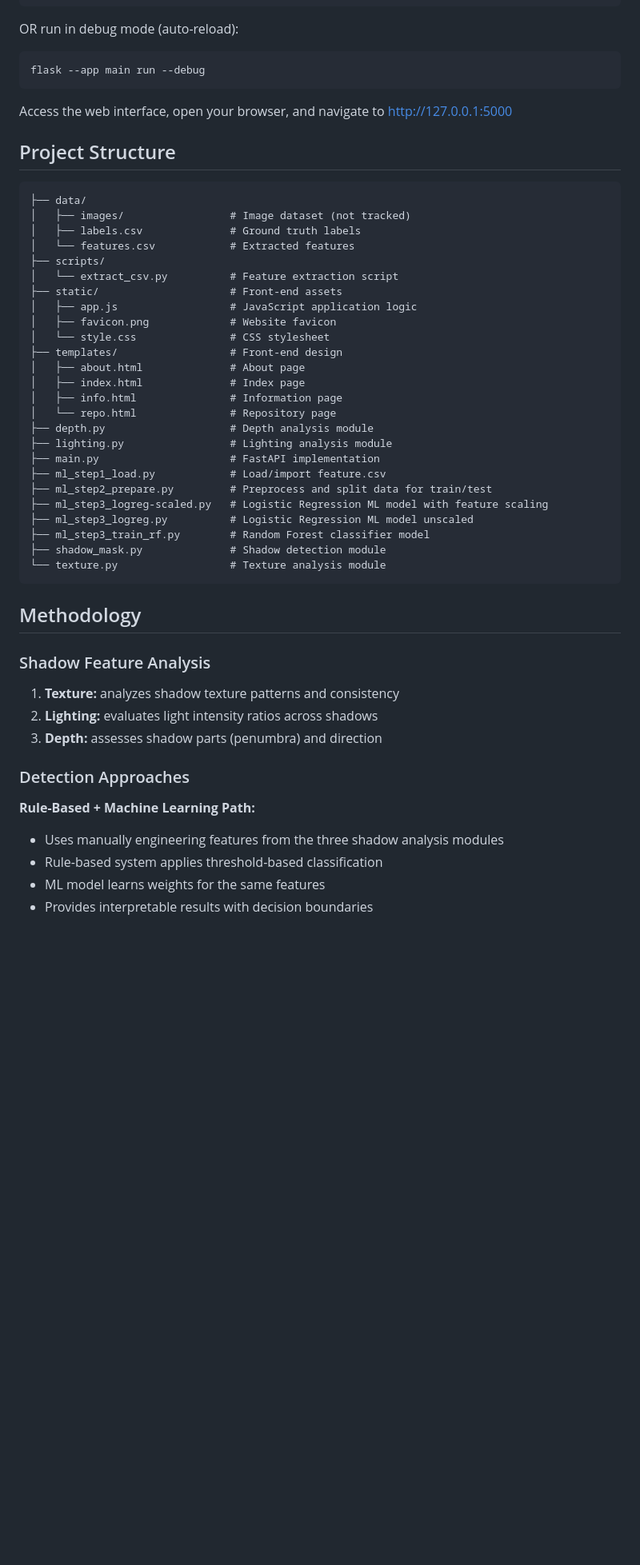
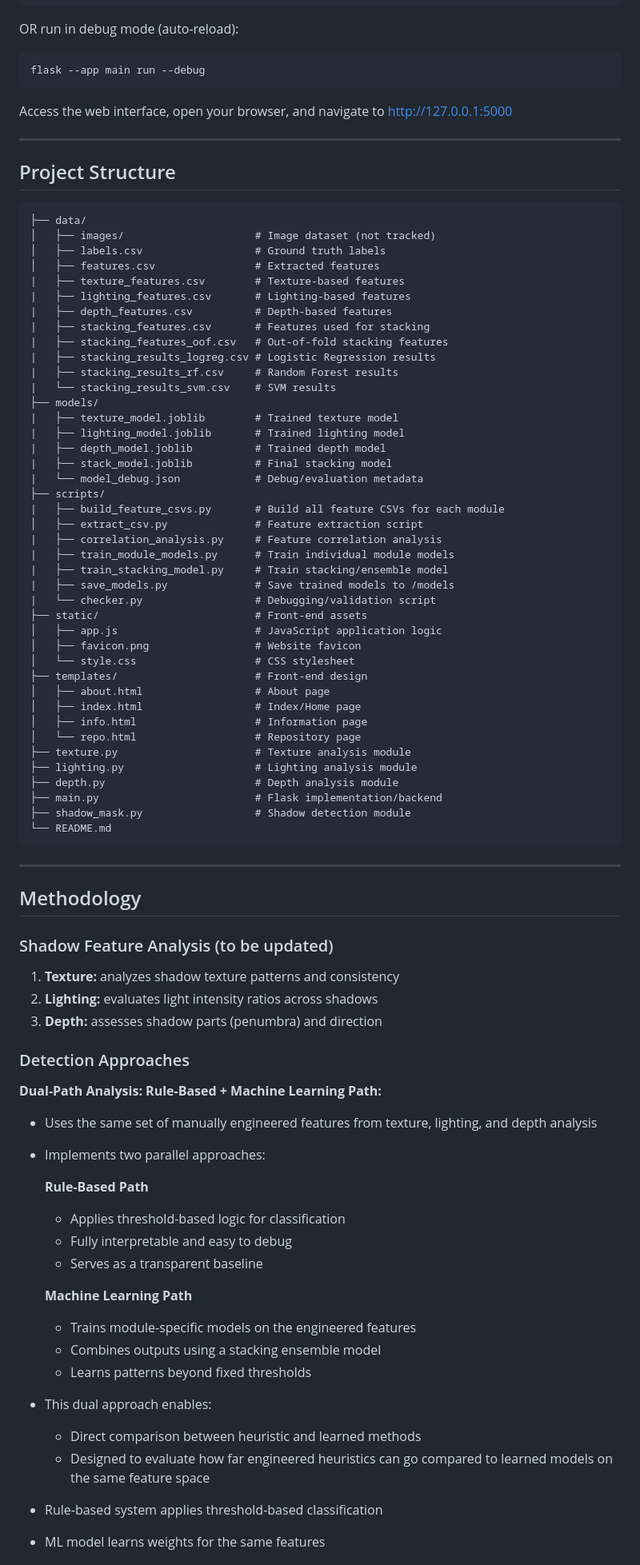
Before and after one commit to clbonoan/senior-project, a Markdown page: README.md, the part around one of its changes. Shown at 80% size. GitHub-like rendering; blank space fills up the shorter version.

Commit message:
docs: update README with new approach, structure, and usage changes

````diff
--- a/README.md
+++ b/README.md
@@ -109,38 +157,58 @@ flask --app main run --debug
 ```
 Access the web interface, open your browser, and navigate to http://127.0.0.1:5000
 
+***
+
 ## Project Structure
 ```
 ├── data/
-│   ├── images/                 # Image dataset (not tracked)
-│   ├── labels.csv              # Ground truth labels
-│   └── features.csv            # Extracted features
+│   ├── images/                     # Image dataset (not tracked)
+│   ├── labels.csv                  # Ground truth labels
+│   ├── features.csv                # Extracted features
+|   ├── texture_features.csv        # Texture-based features
+|   ├── lighting_features.csv       # Lighting-based features
+|   ├── depth_features.csv          # Depth-based features
+|   ├── stacking_features.csv       # Features used for stacking
+|   ├── stacking_features_oof.csv   # Out-of-fold stacking features
+|   ├── stacking_results_logreg.csv # Logistic Regression results
+|   ├── stacking_results_rf.csv     # Random Forest results
+|   └── stacking_results_svm.csv    # SVM results
+├── models/
+|   ├── texture_model.joblib        # Trained texture model
+|   ├── lighting_model.joblib       # Trained lighting model
+|   ├── depth_model.joblib          # Trained depth model
+|   ├── stack_model.joblib          # Final stacking model
+|   └── model_debug.json            # Debug/evaluation metadata
 ├── scripts/
-│   └── extract_csv.py          # Feature extraction script
-├── static/                     # Front-end assets
-│   ├── app.js                  # JavaScript application logic
-│   ├── favicon.png             # Website favicon
-│   └── style.css               # CSS stylesheet
-├── templates/                  # Front-end design
-│   ├── about.html              # About page
-│   ├── index.html              # Index page
-│   ├── info.html               # Information page
-│   └── repo.html               # Repository page
-├── depth.py                    # Depth analysis module
-├── lighting.py                 # Lighting analysis module
-├── main.py                     # FastAPI implementation
-├── ml_step1_load.py            # Load/import feature.csv
-├── ml_step2_prepare.py         # Preprocess and split data for train/test
-├── ml_step3_logreg-scaled.py   # Logistic Regression ML model with feature scaling
-├── ml_step3_logreg.py          # Logistic Regression ML model unscaled
-├── ml_step3_train_rf.py        # Random Forest classifier model
-├── shadow_mask.py              # Shadow detection module
-└── texture.py                  # Texture analysis module
+|   ├── build_feature_csvs.py       # Build all feature CSVs for each module
+│   ├── extract_csv.py              # Feature extraction script
+|   ├── correlation_analysis.py     # Feature correlation analysis
+|   ├── train_module_models.py      # Train individual module models
+|   ├── train_stacking_model.py     # Train stacking/ensemble model
+|   ├── save_models.py              # Save trained models to /models
+|   └── checker.py                  # Debugging/validation script
+├── static/                         # Front-end assets
+│   ├── app.js                      # JavaScript application logic
+│   ├── favicon.png                 # Website favicon
+│   └── style.css                   # CSS stylesheet
+├── templates/                      # Front-end design
+│   ├── about.html                  # About page
+│   ├── index.html                  # Index/Home page
+│   ├── info.html                   # Information page
+│   └── repo.html                   # Repository page
+├── texture.py                      # Texture analysis module
+├── lighting.py                     # Lighting analysis module
+├── depth.py                        # Depth analysis module
+├── main.py                         # Flask implementation/backend
+├── shadow_mask.py                  # Shadow detection module
+└── README.md
 ```
+
+***
 
 ## Methodology
 
-### Shadow Feature Analysis
+### Shadow Feature Analysis (to be updated)
 
 1. **Texture:** analyzes shadow texture patterns and consistency
 2. **Lighting:** evaluates light intensity ratios across shadows
@@ -148,8 +216,22 @@ Access the web interface, open your browser, and navigate to http://127.0.0.1:50
 
 ### Detection Approaches
 
-**Rule-Based + Machine Learning Path:**
-- Uses manually engineering features from the three shadow analysis modules
+**Dual-Path Analysis: Rule-Based + Machine Learning Path:**
+- Uses the same set of manually engineered features from texture, lighting, and depth analysis
+- Implements two parallel approaches:
+
+    **Rule-Based Path**
+    - Applies threshold-based logic for classification
+    - Fully interpretable and easy to debug
+    - Serves as a transparent baseline
+
+    **Machine Learning Path**
+    - Trains module-specific models on the engineered features
+    - Combines outputs using a stacking ensemble model
+    - Learns patterns beyond fixed thresholds
+- This dual approach enables:
+    - Direct comparison between heuristic and learned methods
+    - Designed to evaluate how far engineered heuristics can go compared to learned models on the same feature space
 - Rule-based system applies threshold-based classification
 - ML model learns weights for the same features
 - Provides interpretable results with decision boundaries
````
Also changed, not shown: other parts of README.md (+73 -23 lines).
